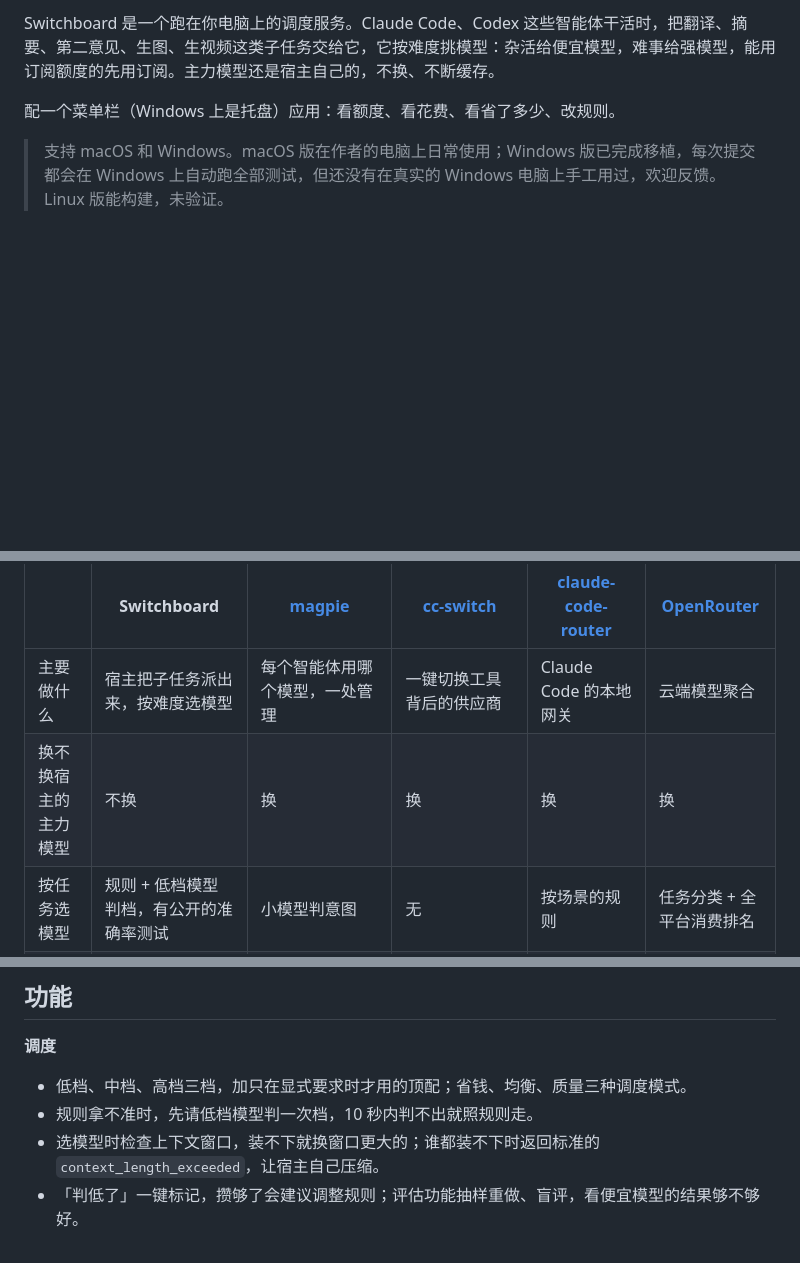
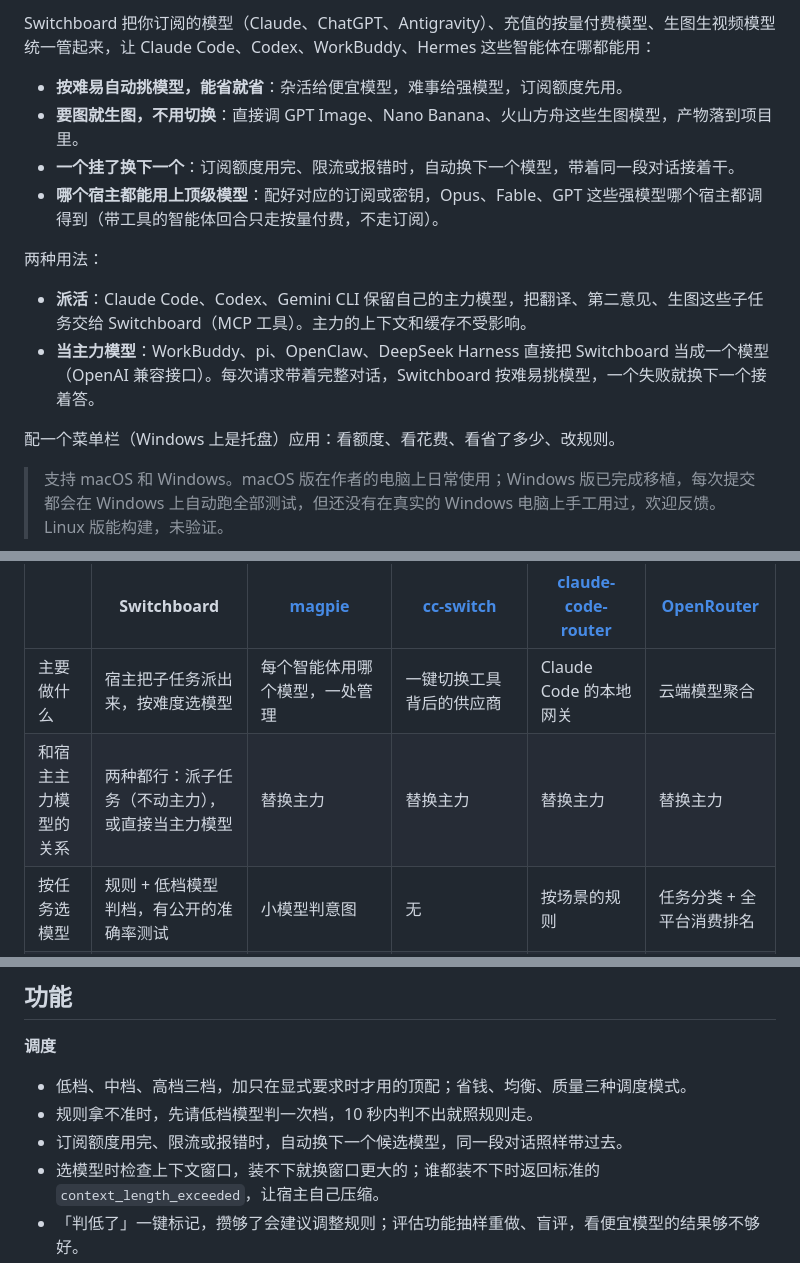
Before and after one commit to imoling/iml-switchboard, a Markdown page: README.md, 3 parts joined by grey strips. Drawn GitHub-style; blank space fills up the shorter version.

```diff
--- a/README.md
+++ b/README.md
@@ -10,5 +10,15 @@
 
-Switchboard 是一个跑在你电脑上的调度服务。Claude Code、Codex 这些智能体干活时，把翻译、摘要、第二意见、生图、生视频这类子任务交给它，它按难度挑模型：杂活给便宜模型，难事给强模型，能用订阅额度的先用订阅。主力模型还是宿主自己的，不换、不断缓存。
+Switchboard 把你订阅的模型（Claude、ChatGPT、Antigravity）、充值的按量付费模型、生图生视频模型统一管起来，让 Claude Code、Codex、WorkBuddy、Hermes 这些智能体在哪都能用：
+
+- **按难易自动挑模型，能省就省**：杂活给便宜模型，难事给强模型，订阅额度先用。
+- **要图就生图，不用切换**：直接调 GPT Image、Nano Banana、火山方舟这些生图模型，产物落到项目里。
+- **一个挂了换下一个**：订阅额度用完、限流或报错时，自动换下一个模型，带着同一段对话接着干。
+- **哪个宿主都能用上顶级模型**：配好对应的订阅或密钥，Opus、Fable、GPT 这些强模型哪个宿主都调得到（带工具的智能体回合只走按量付费，不走订阅）。
+
+两种用法：
+
+- **派活**：Claude Code、Codex、Gemini CLI 保留自己的主力模型，把翻译、第二意见、生图这些子任务交给 Switchboard（MCP 工具）。主力的上下文和缓存不受影响。
+- **当主力模型**：WorkBuddy、pi、OpenClaw、DeepSeek Harness 直接把 Switchboard 当成一个模型（OpenAI 兼容接口）。每次请求带着完整对话，Switchboard 按难易挑模型，一个失败就换下一个接着答。
 
 配一个菜单栏（Windows 上是托盘）应用：看额度、看花费、看省了多少、改规则。
 
@@ -29,7 +39,7 @@ Switchboard 是一个跑在你电脑上的调度服务。Claude Code、Codex 这
 | | Switchboard | [magpie](https://github.com/yetone/magpie) | [cc-switch](https://github.com/farion1231/cc-switch) | [claude-code-router](https://github.com/musistudio/claude-code-router) | [OpenRouter](https://openrouter.ai) |
 |---|---|---|---|---|---|
 | 主要做什么 | 宿主把子任务派出来，按难度选模型 | 每个智能体用哪个模型，一处管理 | 一键切换工具背后的供应商 | Claude Code 的本地网关 | 云端模型聚合 |
-| 换不换宿主的主力模型 | 不换 | 换 | 换 | 换 | 换 |
+| 和宿主主力模型的关系 | 两种都行：派子任务（不动主力），或直接当主力模型 | 替换主力 | 替换主力 | 替换主力 | 替换主力 |
 | 按任务选模型 | 规则 + 低档模型判档，有公开的准确率测试 | 小模型判意图 | 无 | 按场景的规则 | 任务分类 + 全平台消费排名 |
 | 订阅额度怎么用 | 只启动未修改的官方命令行（`claude -p`、`codex exec`、`agy -p`），不读登录信息 | 读取 Claude Code、Codex 的登录信息和钥匙串来发现订阅；Claude 部分驱动官方命令行 | 测试版账号功能：登录 Copilot、ChatGPT、Grok 后经本地代理转发 | 不用订阅，用你的 API 密钥 | 不用订阅 |
 | 生图、生视频、动画 | 三类都有，各分三档 | 生图工具 | 无 | 无 | 有模型，需自己调用 |
@@ -54,6 +64,7 @@ Switchboard 是一个跑在你电脑上的调度服务。Claude Code、Codex 这
 **调度**
 - 低档、中档、高档三档，加只在显式要求时才用的顶配；省钱、均衡、质量三种调度模式。
 - 规则拿不准时，先请低档模型判一次档，10 秒内判不出就照规则走。
+- 订阅额度用完、限流或报错时，自动换下一个候选模型，同一段对话照样带过去。
 - 选模型时检查上下文窗口，装不下就换窗口更大的；谁都装不下时返回标准的 `context_length_exceeded`，让宿主自己压缩。
 - 「判低了」一键标记，攒够了会建议调整规则；评估功能抽样重做、盲评，看便宜模型的结果够不够好。
 
```
Also changed, not shown: other parts of README.md (+2 -1 lines), README.en.md (+15 -3 lines).
